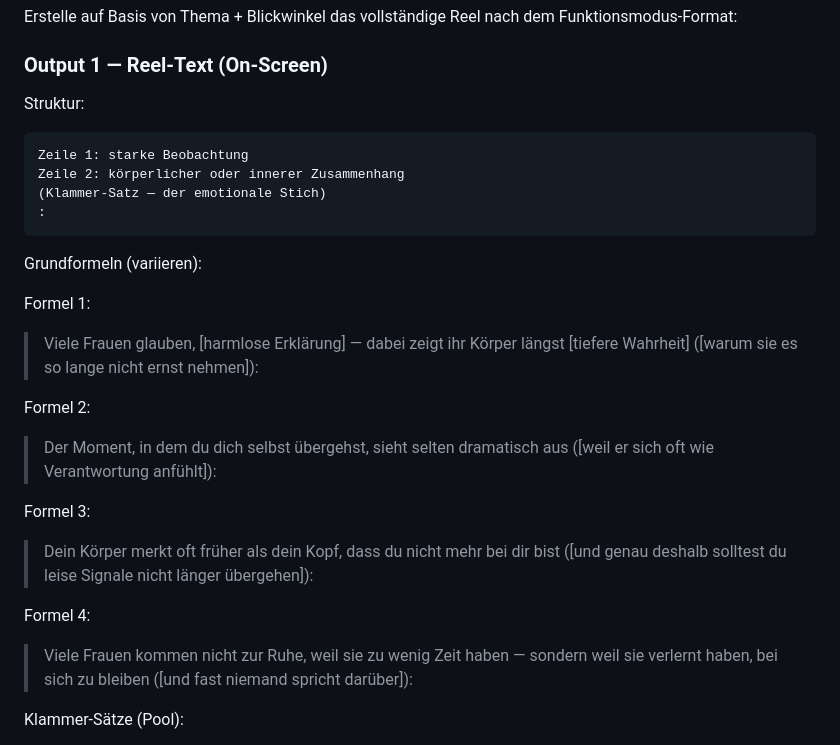
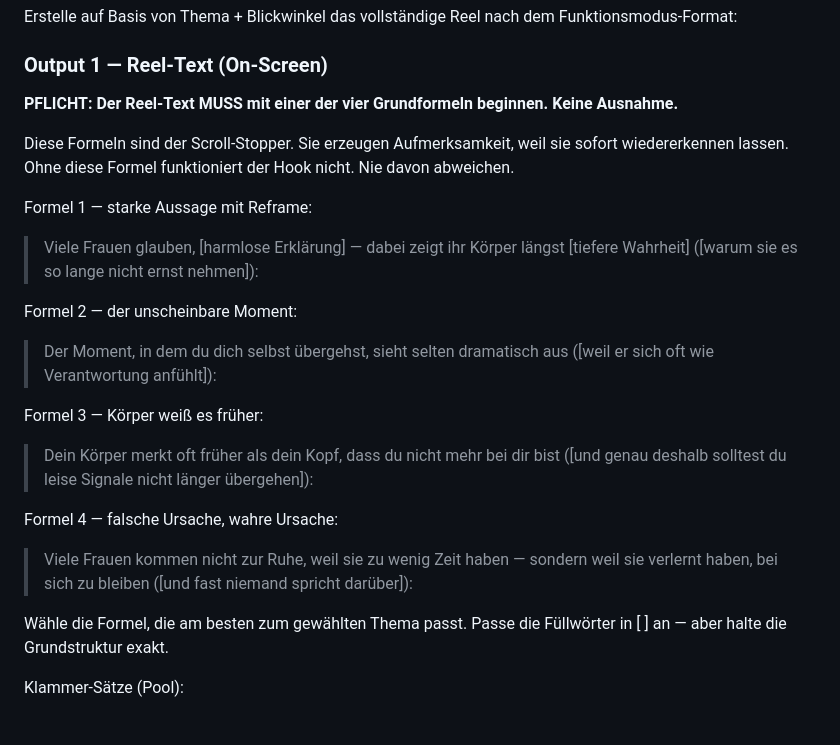
Before and after one commit to katjajung006-sketch/claude-workspace, a Markdown page: .claude/commands/reel-auto.md, the part around the change. Rendered like a GitHub page.

Commit message:
Auto-save: 2026-05-25 20:51

````diff
--- a/.claude/commands/reel-auto.md
+++ b/.claude/commands/reel-auto.md
@@ -65,31 +65,27 @@ Erstelle auf Basis von Thema + Blickwinkel das vollständige Reel nach dem Funkt
 
 ### Output 1 — Reel-Text (On-Screen)
 
-Struktur:
-```
-Zeile 1: starke Beobachtung
-Zeile 2: körperlicher oder innerer Zusammenhang
-(Klammer-Satz — der emotionale Stich)
-:
-```
+**PFLICHT: Der Reel-Text MUSS mit einer der vier Grundformeln beginnen. Keine Ausnahme.**
 
-Grundformeln (variieren):
+Diese Formeln sind der Scroll-Stopper. Sie erzeugen Aufmerksamkeit, weil sie sofort wiedererkennen lassen. Ohne diese Formel funktioniert der Hook nicht. Nie davon abweichen.
 
-Formel 1:
+Formel 1 — starke Aussage mit Reframe:
 > Viele Frauen glauben, [harmlose Erklärung] — dabei zeigt ihr Körper längst [tiefere Wahrheit]
 > ([warum sie es so lange nicht ernst nehmen]):
 
-Formel 2:
+Formel 2 — der unscheinbare Moment:
 > Der Moment, in dem du dich selbst übergehst, sieht selten dramatisch aus
 > ([weil er sich oft wie Verantwortung anfühlt]):
 
-Formel 3:
+Formel 3 — Körper weiß es früher:
 > Dein Körper merkt oft früher als dein Kopf, dass du nicht mehr bei dir bist
 > ([und genau deshalb solltest du leise Signale nicht länger übergehen]):
 
-Formel 4:
+Formel 4 — falsche Ursache, wahre Ursache:
 > Viele Frauen kommen nicht zur Ruhe, weil sie zu wenig Zeit haben — sondern weil sie verlernt haben, bei sich zu bleiben
 > ([und fast niemand spricht darüber]):
+
+Wähle die Formel, die am besten zum gewählten Thema passt. Passe die Füllwörter in [ ] an — aber halte die Grundstruktur exakt.
 
 Klammer-Sätze (Pool):
 - (und genau deshalb nimmst du es selbst so lange nicht ernst)
````
Also changed, not shown: .claude/commands/reel.md (+9 -5 lines).
